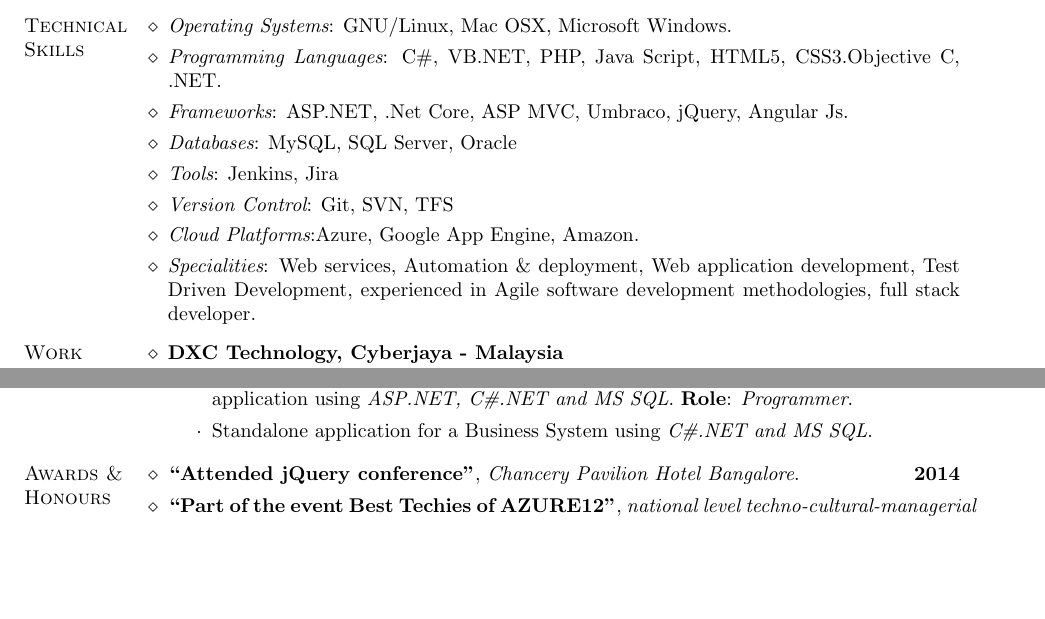
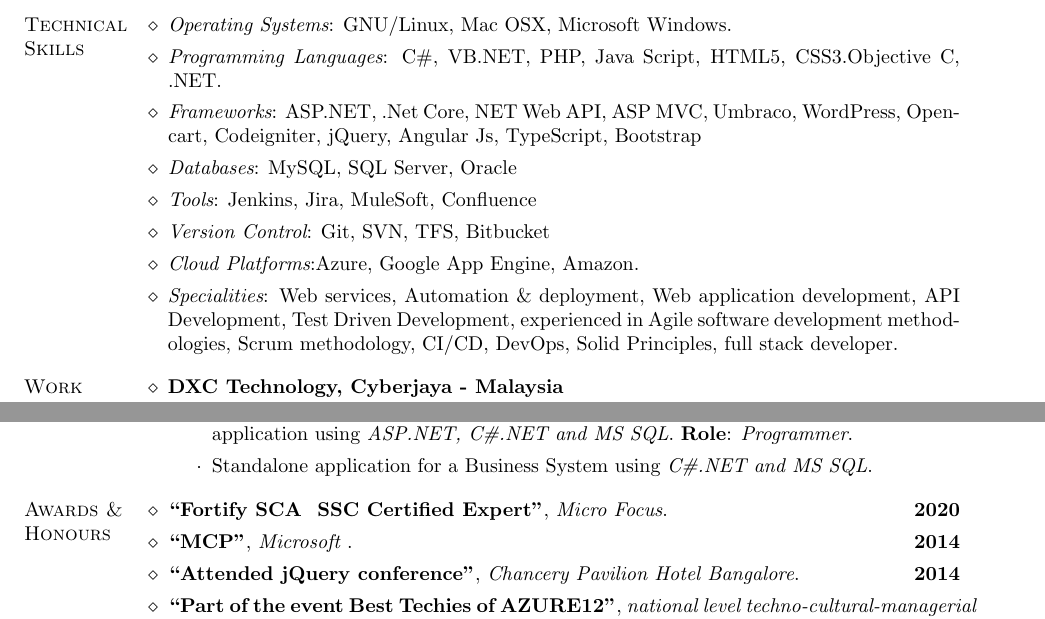
Before and after one commit to babinbabu/resume, a LaTeX CV (cv-abhidsm-latex/cv-babin-babu.en.tex): two parts of pages 1 and 2 of 3, joined at a grey line, cut so that both start at the same text, the shorter picture padded with empty space. Compiled offline with pdfLaTeX.

Commit message:
Update cv-babin-babu.en.tex

```diff
--- a/cv-abhidsm-latex/cv-babin-babu.en.tex
+++ b/cv-abhidsm-latex/cv-babin-babu.en.tex
@@ -73,12 +73,12 @@
 \begin{category}{Technical Skills}
   \citembullet {\it Operating Systems}: GNU/Linux, Mac OSX, Microsoft Windows.
   \citembullet {\it Programming Languages}: C\#, VB.NET, PHP, Java Script, HTML5, CSS3.Objective C, .NET.
-  \citembullet {\it Frameworks}: ASP.NET, .Net Core, ASP MVC, Umbraco, jQuery, Angular Js.
+  \citembullet {\it Frameworks}: ASP.NET, .Net Core, NET Web API, ASP MVC, Umbraco, WordPress, Opencart, Codeigniter, jQuery, Angular Js, TypeScript, Bootstrap
   \citembullet {\it Databases}: MySQL, SQL Server, Oracle
-  \citembullet {\it Tools}:  Jenkins, Jira
-  \citembullet {\it Version Control}: Git, SVN, TFS
+  \citembullet {\it Tools}:  Jenkins, Jira, MuleSoft, Confluence
+  \citembullet {\it Version Control}: Git, SVN, TFS, Bitbucket
   \citembullet {\it Cloud Platforms}:Azure, Google App Engine, Amazon.
-  \citembullet {\it Specialities}: Web services, Automation \& deployment, Web application development, Test Driven Development, experienced in Agile software development methodologies, full stack developer.
+  \citembullet {\it Specialities}: Web services, Automation \& deployment, Web application development, API Development, Test Driven Development, experienced in Agile software development methodologies, Scrum methodology, CI/CD, DevOps, Solid Principles, full stack developer.
 \end{category}
 
 % -------- Work experience --------------------------------------------
@@ -124,7 +124,11 @@
 % -------- Awards & Honours ---------------------------------------
 
 \begin{category}{Awards \&\\ Honours}
-  \citem{``Attended jQuery conference''}, {\em
+ \citem{``Fortify SCA & SSC Certified Expert''}, {\em
+    Micro Focus}. \hfill \textbf{2020}
+\citem{``MCP''}, {\em
+    Microsoft }. \hfill \textbf{2014}
+\citem{``Attended jQuery conference''}, {\em
     Chancery Pavilion Hotel Bangalore}. \hfill \textbf{2014}
   \citem{``Part of the event Best Techies of AZURE12''}, {\em national level techno-cultural-managerial Honours Festival held at Amal Jyothi College of Engineering }. \hfill \textbf{2013}
   \citem{``Attended UGC-sponsored national conference on Green Computing''} {\em , Marian College, Kuttikkanam}. \hfill \textbf{2011}
```
